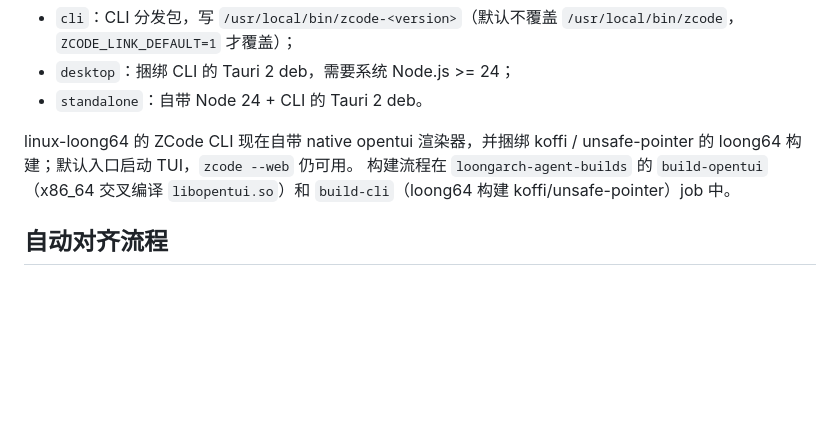
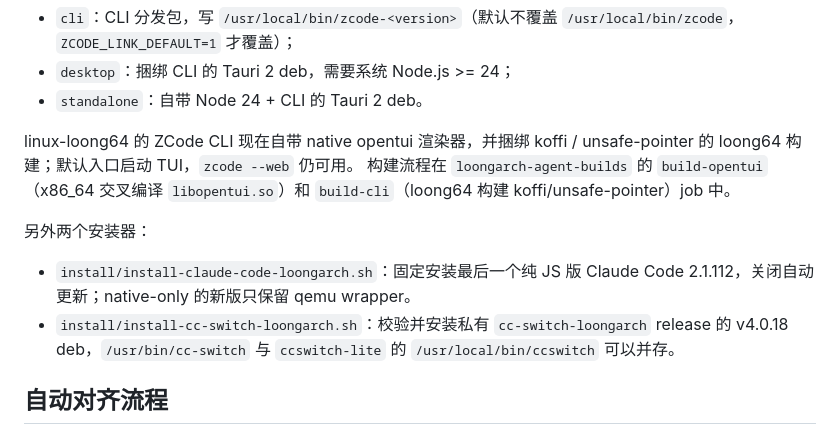
Before and after one commit to yunix-intel/loongarch-agent-toolkit, a Markdown page: docs/version-policy.md, the part around the change. Rendered like a GitHub page; blank space fills up the shorter version.

Commit message:
Document Claude Code and cc-switch installers

```diff
--- a/docs/version-policy.md
+++ b/docs/version-policy.md
@@ -79,6 +79,14 @@ unsafe-pointer 的 loong64 构建；默认入口启动 TUI，`zcode --web` 仍
 构建流程在 `loongarch-agent-builds` 的 `build-opentui`（x86_64 交叉编译
 `libopentui.so`）和 `build-cli`（loong64 构建 koffi/unsafe-pointer）job 中。
 
+另外两个安装器：
+
+- `install/install-claude-code-loongarch.sh`：固定安装最后一个纯 JS 版
+  Claude Code 2.1.112，关闭自动更新；native-only 的新版只保留 qemu wrapper。
+- `install/install-cc-switch-loongarch.sh`：校验并安装私有
+  `cc-switch-loongarch` release 的 v4.0.18 deb，`/usr/bin/cc-switch` 与
+  `ccswitch-lite` 的 `/usr/local/bin/ccswitch` 可以并存。
+
 ## 自动对齐流程
 
 1. 每日 02:17 UTC（或手动）运行 `agent-version-watch.yml`。
```
